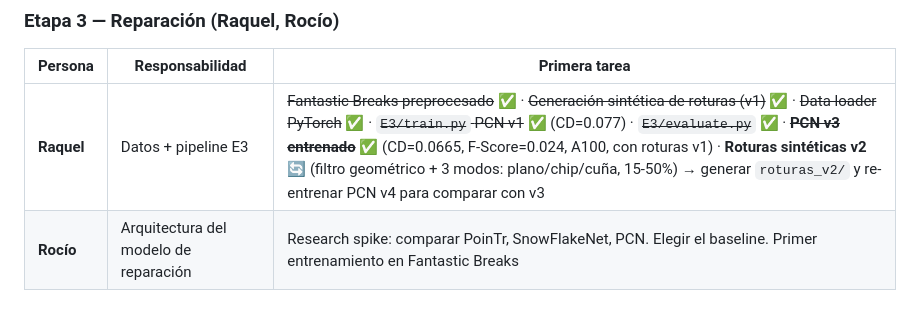
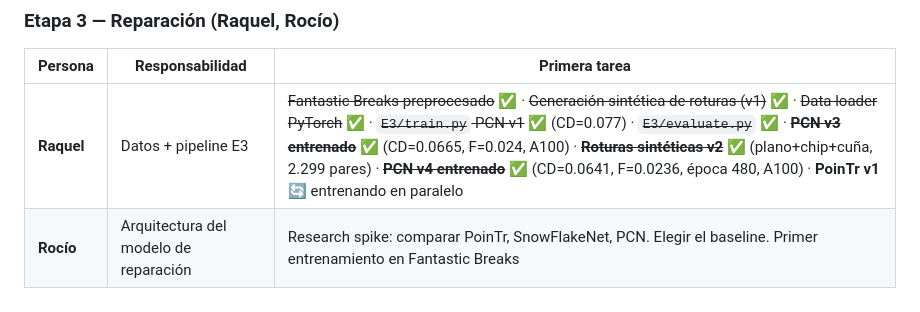
Before and after one commit to herredoble/TFM-reconstruccion-3D, a Markdown page: PLANIFICACION.md, the part around the change. GitHub-like rendering.

```diff
--- a/PLANIFICACION.md
+++ b/PLANIFICACION.md
@@ -80,7 +80,7 @@ Estado a 25 jul 2026:
 
 | Persona | Responsabilidad | Primera tarea |
 |---------|----------------|---------------|
-| **Raquel** | Datos + pipeline E3 | ~~Fantastic Breaks preprocesado~~ ✅ · ~~Generación sintética de roturas (v1)~~ ✅ · ~~Data loader PyTorch~~ ✅ · ~~`E3/train.py` PCN v1~~ ✅ (CD=0.077) · ~~`E3/evaluate.py`~~ ✅ · ~~**PCN v3 entrenado**~~ ✅ (CD=0.0665, F-Score=0.024, A100, con roturas v1) · **Roturas sintéticas v2** 🔄 (filtro geométrico + 3 modos: plano/chip/cuña, 15-50%) → generar `roturas_v2/` y re-entrenar PCN v4 para comparar con v3 |
+| **Raquel** | Datos + pipeline E3 | ~~Fantastic Breaks preprocesado~~ ✅ · ~~Generación sintética de roturas (v1)~~ ✅ · ~~Data loader PyTorch~~ ✅ · ~~`E3/train.py` PCN v1~~ ✅ (CD=0.077) · ~~`E3/evaluate.py`~~ ✅ · ~~**PCN v3 entrenado**~~ ✅ (CD=0.0665, F=0.024, A100) · ~~**Roturas sintéticas v2**~~ ✅ (plano+chip+cuña, 2.299 pares) · ~~**PCN v4 entrenado**~~ ✅ (CD=0.0641, F=0.0236, época 480, A100) · **PoinTr v1** 🔄 entrenando en paralelo |
 | **Rocío** | Arquitectura del modelo de reparación | Research spike: comparar PoinTr, SnowFlakeNet, PCN. Elegir el baseline. Primer entrenamiento en Fantastic Breaks |
 
 ---
```
Also changed, not shown: NOTAS_Y_HALLAZGOS.md (+36 -18 lines).
